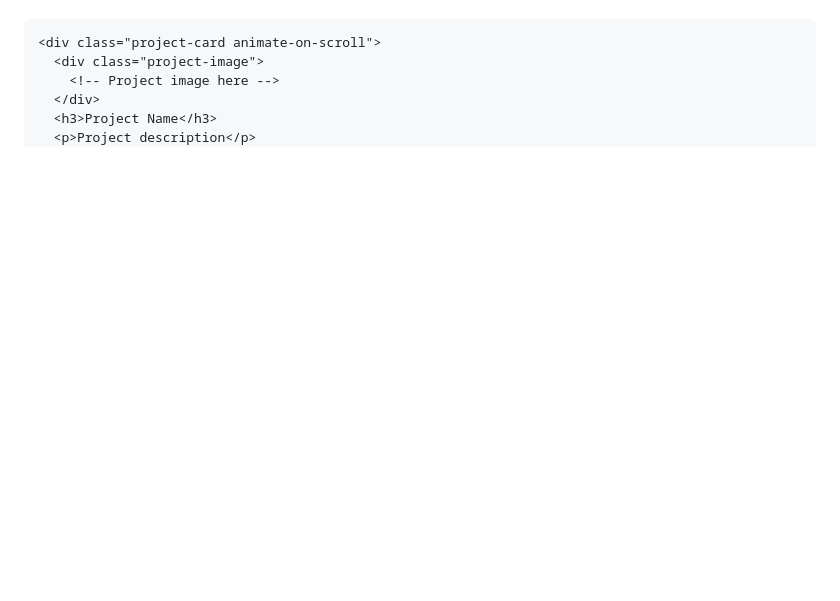
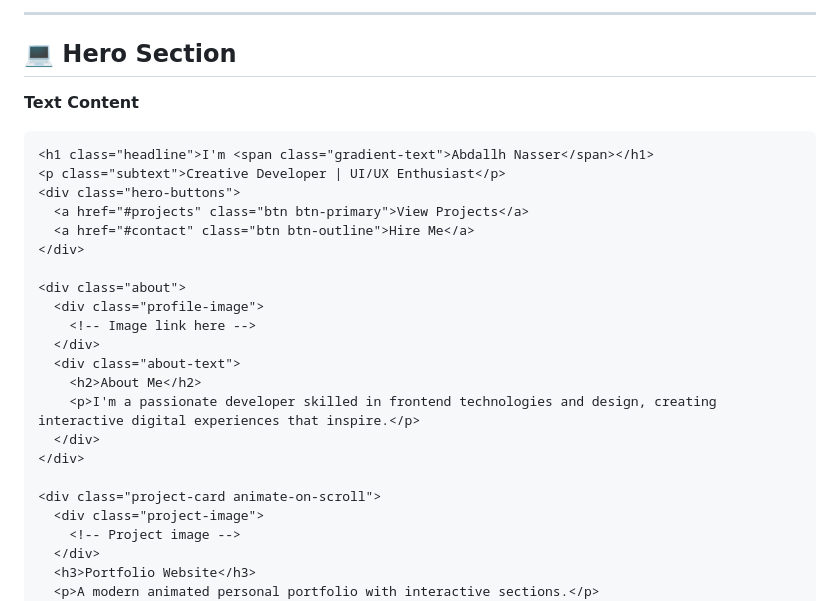
Before and after one commit to Abdallh091/My-portfolio-, a Markdown page: README.md, the part around one of its changes. Drawn GitHub-style; blank space fills up the shorter version.

````diff
--- a/README.md
+++ b/README.md
@@ -112,8 +151,29 @@ Add in **Projects Section**:
+---
+
+## 💻 Hero Section
+**Text Content**
 ```html
+<h1 class="headline">I'm <span class="gradient-text">Abdallh Nasser</span></h1>
+<p class="subtext">Creative Developer | UI/UX Enthusiast</p>
+<div class="hero-buttons">
+  <a href="#projects" class="btn btn-primary">View Projects</a>
+  <a href="#contact" class="btn btn-outline">Hire Me</a>
+</div>
+
+<div class="about">
+  <div class="profile-image">
+    <!-- Image link here -->
+  </div>
+  <div class="about-text">
+    <h2>About Me</h2>
+    <p>I'm a passionate developer skilled in frontend technologies and design, creating interactive digital experiences that inspire.</p>
+  </div>
+</div>
+
 <div class="project-card animate-on-scroll">
   <div class="project-image">
-    <!-- Project image here -->
+    <!-- Project image -->
   </div>
-  <h3>Project Name</h3>
-  <p>Project description</p>
+  <h3>Portfolio Website</h3>
+  <p>A modern animated personal portfolio with interactive sections.</p>
   <div class="project-tags">
````
Also changed, not shown: other parts of README.md (+88 -144 lines).
